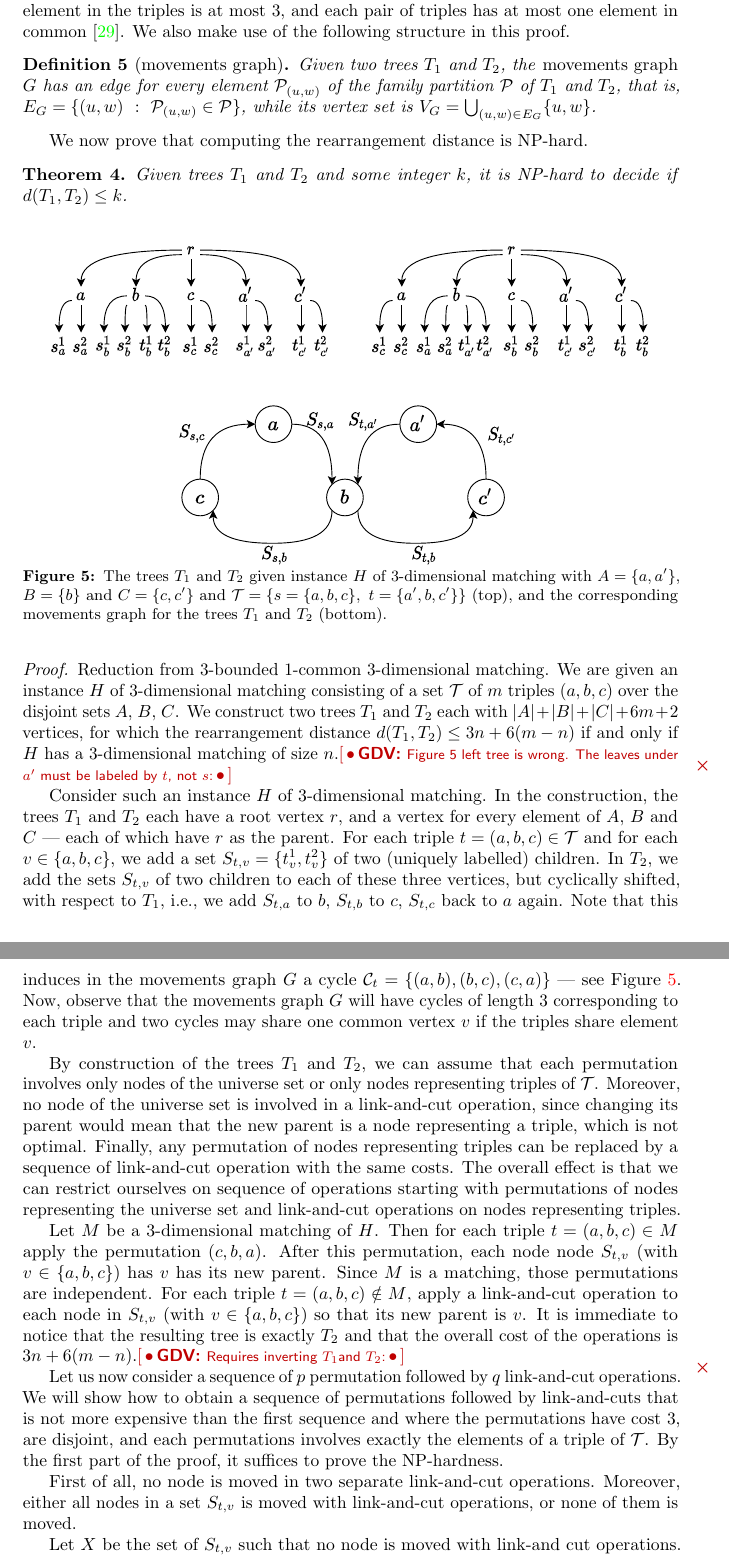
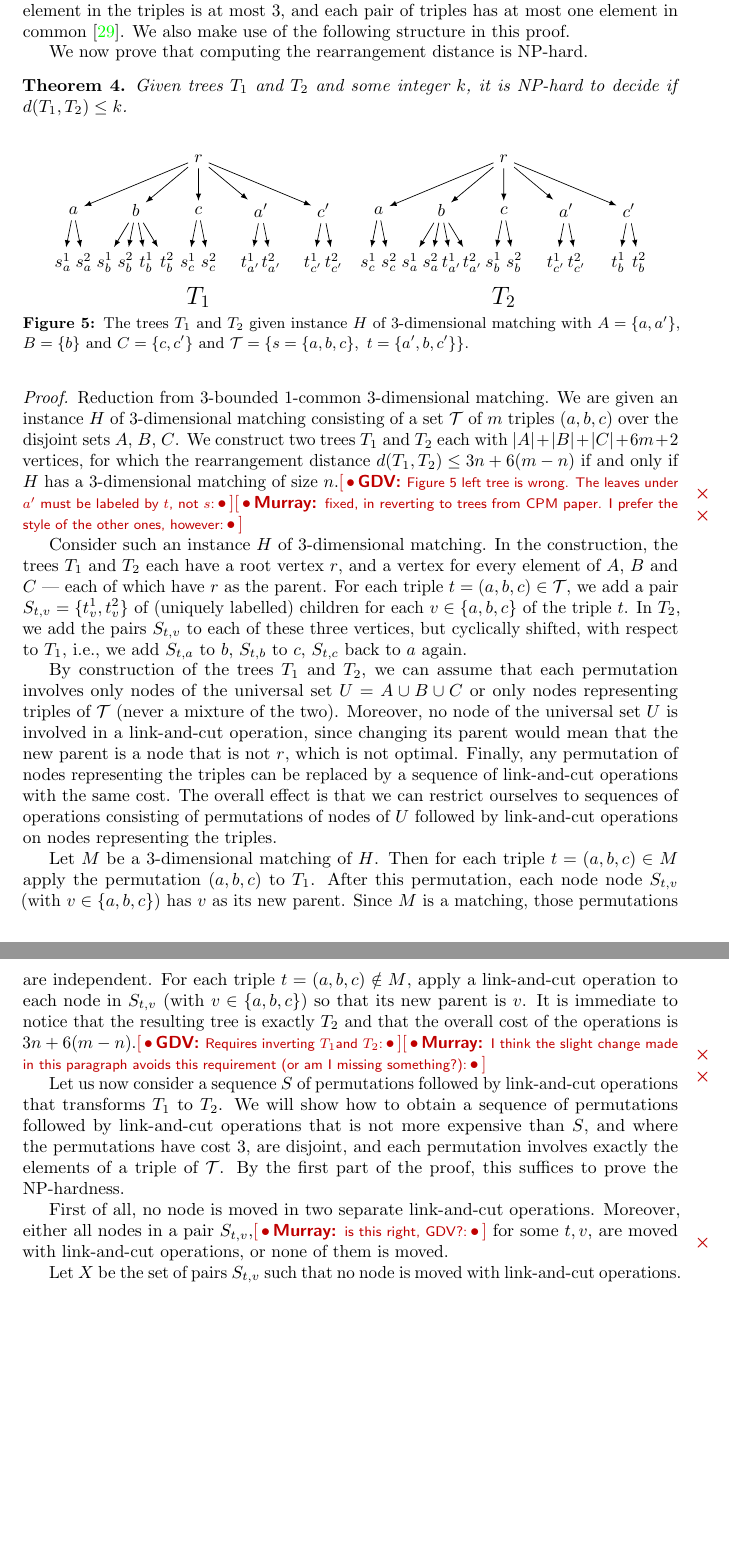
Before and after one commit to AlgoLab/Rearrangement-Distances, a LaTeX document (main.tex): two parts of pages 13 and 14 of 26, joined at a grey line, cut so that both start at the same text, the shorter picture padded with empty space. Compiled offline with pdfLaTeX.

Commit message:
iteration of the NP-completeness proof + some comments

```diff
--- a/main.tex
+++ b/main.tex
@@ -93,6 +103,7 @@
     \textsf{\footnotesize#2}\,\textbullet\,]}%
 }
 \newcommand{\gdv}[1]{\notaestesa{GDV}{#1:}}
+\newcommand{\murray}[1]{\notaestesa{Murray}{#1:}}
 
 \title{Rearrangement Distances}
 \author{giuliabernardini.morg }
@@ -754,33 +768,34 @@ graph.
 \end{figure}
 
 \section{Rearrangement Distance}\label{sec:rearrangement}
-We first show that deciding the rearrangement distance between two trees is NP-hard, via a reduction from 3-dimensional
-matching, one of Karp's 21 NP-complete
-problems~\cite{karp1972reducibility}.
+
+We first show that deciding the rearrangement distance between two
+trees is NP-hard, via a reduction from 3-dimensional matching, one of
+Karp's 21 NP-complete problems~\cite{karp1972reducibility}.
 
 In 3-dimensional matching, we are given three disjoint sets $A$, $B$
-and $C$, along with a set $\cT$ of triples $(a,b,c)$, such that
-$a \in A$, $b \in B$ and $c \in C$: essentially, a 3-uniform
-hypergraph $H$.  A \emph{matching} is then a subset
-$\cM \subseteq \cT$ such that for every two triples $(a,b,c) \in \cM$,
-$(a',b',c') \in \cM$, it follows that $a \neq a'$, $b \neq b'$ and
-$c \neq c'$, that is, all triples of $\cM$ are pairwise disjoint.  It
-is then NP-hard to decide for a given $k$ if there is a matching $\cM$
-of size $k$~\cite{karp1972reducibility}, even in the case of 3-bounded 1-common
-3-dimensional matching, which is a restriction of the problem where
-the number of occurrences of an element in the triples is at most 3,
-and each pair of triples has at most one element in
+and $C$, along with a set $\cT$ of triples $(a,b,c)$, such that $a \in
+A$, $b \in B$ and $c \in C$: essentially, a 3-uniform hypergraph $H$.
+A \emph{matching} is then a subset $\cM \subseteq \cT$ such that for
+every two triples $(a,b,c) \in \cM$, $(a',b',c') \in \cM$, it follows
+that $a \neq a'$, $b \neq b'$ and $c \neq c'$, that is, all triples of
+$\cM$ are pairwise disjoint.  It is then NP-hard to decide for a given
+$k$ if there is a matching $\cM$ of size
+$k$~\cite{karp1972reducibility}, even in the case of 3-bounded
+1-common 3-dimensional matching, which is a restriction of the problem
+where the number of occurrences of any element in the triples is at
+most 3, and each pair of triples has at most one element in
 common~\cite{jiang-2015-approximation}.  We also make use of the
 following structure in this proof.
 
-\begin{definition}[movements graph]
-  \label{definition:movements}
-  Given two trees $T_1$ and $T_2$, the
-  \emph{movements graph} $G$ has an edge for every element
-  $\cP_{(u,w)}$ of the family partition $\cP$ of $T_1$ and $T_2$, that
-  is, $E_G = \{ (u,w) ~:~ \cP_{(u,w)} \in \cP \}$, while its vertex
-  set is $V_G = \bigcup_{(u,w) \in E_G} \{u,w\}$.
-\end{definition}
+%\begin{definition}[movements graph]
+%  \label{definition:movements}
+%  Given two trees $T_1$ and $T_2$, the
+%  \emph{movements graph} $G$ has an edge for every element
+%  $\cP_{(u,w)}$ of the family partition $\cP$ of $T_1$ and $T_2$, that
+%  is, $E_G = \{ (u,w) ~:~ \cP_{(u,w)} \in \cP \}$, while its vertex
+%  set is $V_G = \bigcup_{(u,w) \in E_G} \{u,w\}$.
+%\end{definition}
 
 We now prove that computing the rearrangement distance is NP-hard.
 
@@ -789,14 +804,66 @@ We now prove that computing the rearrangement distance is NP-hard.
   Given trees $T_1$ and $T_2$ and some integer
   $k$, it is NP-hard to decide if $d(T_1, T_2) \leq k$.
 \end{theorem}
+
 \begin{figure}[ht]
+
+  \tikzset{
+    level 1/.style={
+      sibling distance=1.8cm,
+    },
+    level 2/.style={
+      sibling distance=.6cm,
+    },
+  }
+
   \centering
-  \includegraphics[width= \linewidth]{Fig/NPtrees.pdf}
-  \caption[Reduction from 3D matching]{The trees $\Tone$ and $\Ttwo$ given instance $H$ of
-    3-dimensional matching with $A=\{a,a'\}$, $B=\{b\}$ and
-    $C=\{c,c'\}$ and $\cT=\{s = \{a,b,c\}, ~ t = \{a',b,c'\}\}$ (top),
-    and the corresponding movements graph for the trees $\Tone$ and
-    $\Ttwo$ (bottom).}
+  \begin{tikzpicture}[scale=0.7]
+    \node (root) {$r$}
+    child { node {$a$}
+      child { node {$s_a^1$} }
+      child { node {$s_a^2$} } }
+    child { node {$b$}
+      child { node {$s_b^1$} }
+      child { node {$s_b^2$} }
+      child { node {$t_b^1$} }
+      child { node {$t_b^2$} } }
+    child { node {$c$}
+      child { node {$s_c^1$} }
+      child { node {$s_c^2$} } }
+    child { node {$a'$}
+      child { node {$t_{a'}^1$} }
+      child { node {$t_{a'}^2$} } }
+    child { node {$c'$}
+      child { node {$t_{c'}^1$} }
+      child { node {$t_{c'}^2$} } } ;
+    \node[draw=none] at (0,-4) {\Large $\Tone$} ;
+  \end{tikzpicture}
+  \begin{tikzpicture}[scale=0.7]
+    \node (root) {$r$}
+    child { node {$a$}
+      child { node {$s_c^1$} }
+      child { node {$s_c^2$} } }
+    child { node {$b$}
+      child { node {$s_a^1$} }
+      child { node {$s_a^2$} }
+      child { node {$t_{a'}^1$} }
+      child { node {$t_{a'}^2$} } }
+    child { node {$c$}
+      child { node {$s_b^1$} }
+      child { node {$s_b^2$} } }
+    child { node {$a'$}
+      child { node {$t_{c'}^1$} }
+      child { node {$t_{c'}^2$} } }
+    child { node {$c'$}
+      child { node {$t_b^1$} }
+      child { node {$t_b^2$} } } ;
+    \node[draw=none] at (0,-4) {\Large $\Ttwo$} ;
+  \end{tikzpicture}
+
+  \caption[Reduction from 3D matching]{The trees $\Tone$ and $\Ttwo$
+    given instance $H$ of 3-dimensional matching with $A=\{a,a'\}$,
+    $B=\{b\}$ and $C=\{c,c'\}$ and $\cT=\{s = \{a,b,c\}, ~ t =
+    \{a',b,c'\}\}$.}
   \label{fig:reductionNP}
 \end{figure}
 
@@ -807,43 +874,67 @@ We now prove that computing the rearrangement distance is NP-hard.
   We construct two trees $\Tone$ and $\Ttwo$ each with $|A| + |B| +
   |C| + 6m + 2$ vertices, for which the rearrangement distance
   $d(\Tone, \Ttwo) \leq 3n + 6(m-n)$ if and only if $H$ has a
-  3-dimensional matching of size $n$.\gdv{Figure 5 left tree is wrong. The leaves under $a'$ must be labeled by $t$, not $s$}
+  3-dimensional matching of size $n$.\gdv{Figure 5 left tree is
+    wrong. The leaves under $a'$ must be labeled by $t$, not
+    $s$}\murray{fixed, in reverting to trees from CPM paper.  I prefer
+    the style of the other ones, however}
 
+  Consider such an instance $H$ of 3-dimensional matching.  In the
+  construction, the trees $\Tone$ and $\Ttwo$ each have a root vertex
+  $r$, and a vertex for every element of $A$, $B$ and $C$ --- each of
+  which have $r$ as the parent.  For each triple $t=(a,b,c)\in
+  \mathcal{T}$, we add a pair $S_{t,v} = \{t_v^1, t_v^2\}$ of
+  (uniquely labelled) children for each $v \in \{a,b,c\}$ of the
+  triple $t$.  In $\Ttwo$, we add the pairs $S_{t,v}$ to each of these
+  three vertices, but cyclically shifted, with respect to $\Tone$,
+  i.e., we add $S_{t,a}$ to $b$, $S_{t,b}$ to $c$, $S_{t,c}$ back to
+  $a$ again.
 
-  Consider such an instance $H$ of 3-dimensional matching.
-  In the construction, the trees $\Tone$ and $\Ttwo$ each have a root
-  vertex $r$, and a vertex for every element of $A$, $B$ and $C$ ---
-  each of which have $r$ as the parent.
-  For each triple $t=(a,b,c)\in \mathcal{T}$ and for each $v \in \{a,b,c\}$, we add a set $S_{t,v} = \{t_v^1, t_v^2\}$ of
-  two (uniquely labelled) children.  In $\Ttwo$, we add the sets
-  $S_{t,v}$ of two children to each of these three vertices, but
-  cyclically shifted, with respect to $\Tone$, i.e., we add $S_{t,a}$
-  to $b$, $S_{t,b}$ to $c$, $S_{t,c}$ back to $a$ again.  Note that
-  this induces in the movements graph $G$ a cycle
-  $\cC_t = \{(a,b), (b,c), (c,a)\}$ --- see
-  Figure~\ref{fig:reductionNP}.  Now, observe that the movements graph
-  $G$ will have cycles of length $3$ corresponding to each triple and
-  two cycles may share one common vertex $v$ if the triples share
-  element $v$.
+  By construction of the trees \Tone{} and \Ttwo, we can assume that
+  each permutation involves only nodes of the universal set $U = A
+  \cup B \cup C$ or only nodes representing triples of $\cT$ (never a
+  mixture of the two).  Moreover, no node of the universal set $U$ is
+  involved in a link-and-cut operation, since changing its parent
+  would mean that the new parent is a node that is not $r$, which is
+  not optimal.  Finally, any permutation of nodes representing the
+  triples can be replaced by a sequence of link-and-cut operations
+  with the same cost.  The overall effect is that we can restrict
+  ourselves to sequences of operations consisting of permutations of
+  nodes of $U$ followed by link-and-cut operations on nodes
+  representing the triples.
 
-  By construction of the trees \Tone{} and \Ttwo, we can assume that each permutation involves only nodes of the universe set or only nodes representing triples of $\mathcal{T}$.
-  Moreover, no node of the universe set is involved in a link-and-cut operation, since changing its parent would mean that the new parent is a node representing a triple, which is not optimal.
-  Finally, any permutation of nodes representing triples can be replaced by a sequence of link-and-cut operation with the same costs.
-  The overall effect is that we can restrict ourselves on sequence of operations starting with permutations of nodes representing the universe set and link-and-cut operations on nodes representing triples.
+  Let $M$ be a 3-dimensional matching of $H$.  Then for each triple
+  $t=(a,b,c) \in M$ apply the permutation $(a,b,c)$ to $\Tone$.  After
+  this permutation, each node node $S_{t,v}$ (with $v\in \{a,b,c\}$)
+  has $v$ as its new parent.  Since $M$ is a matching, those
+  permutations are independent.  For each triple $t=(a,b,c) \notin M$,
+  apply a link-and-cut operation to each node in $S_{t,v}$ (with $v\in
+  \{a,b,c\}$) so that its new parent is $v$.  It is immediate to
+  notice that the resulting tree is exactly $T_2$ and that the overall
+  cost of the operations is $3n + 6(m - n)$.\gdv{Requires inverting
+    \Tone and \Ttwo}\murray{I think the slight change made in this
+    paragraph avoids this requirement (or am I missing something?)}
 
-  Let $M$ be a 3-dimensional matching of $H$.
-  Then for each triple $t=(a,b,c)\in M$ apply the permutation $(c,b,a)$.
-  After this permutation, each node node $S_{t,v}$ (with $v\in \{a,b,c\}$) has $v$ has its new parent.
-  Since $M$ is a matching, those permutations are independent.
-  For each triple $t=(a,b,c)\notin M$, apply a link-and-cut operation to each node in $S_{t,v}$ (with $v\in \{a,b,c\}$) so that its new parent is $v$.
-  It is immediate to notice that the resulting tree is exactly $T_2$ and that the overall cost of the operations is $3n + 6(m - n)$.\gdv{Requires inverting \Tone and \Ttwo}
+  Let us now consider a sequence $S$ of permutations followed by
+  link-and-cut operations that transforms $\Tone$ to $\Ttwo$.  We will
+  show how to obtain a sequence of permutations followed by
+  link-and-cut operations that is not more expensive than $S$, and
+  where the permutations have cost 3, are disjoint, and each
+  permutation involves exactly the elements of a triple of $\cT$.  By
+  the first part of the proof, this suffices to prove the NP-hardness.
 
-  Let us now consider a sequence of $p$ permutation followed by $q$ link-and-cut operations.
-  We will show how to obtain a sequence of permutations followed by link-and-cuts that is not more expensive than the first sequence and where the permutations have cost 3, are disjoint, and each permutations involves exactly the elements of a triple of $\mathcal{T}$. By the first part of the proof, it suffices to prove the NP-hardness.
+  First of all, no node is moved in two separate link-and-cut
+  operations.  Moreover, either all nodes in a pair
+  $S_{t,v}$,\murray{is this right, GDV?} for some $t, v$, are moved
+  with link-and-cut operations, or none of them is moved.
 
-First of all, no node is moved in two separate link-and-cut operations.
-Moreover, either all nodes in a set $S_{t,v}$ is moved with link-and-cut operations, or none of them is moved.
+  Let $X$ be the set of pairs $S_{t,v}$ such that no node is moved
+  with link-and-cut operations.  By the construction of our reduction
+  and the fact that the instance is 3-bounded and 1-common, the triple
+  $t$ associated with each pair $S_{t,v}$ of $X$ appears in exactly
+  one permutation.\murray{not sure if I follow this statement} Let $P$
+  be the set of such triples.  Hence replacing the permutation with a
+  sequence of permutations, one for each triple in $P$, results in a
+  sequence where the permutations have cost 3, are disjoint, and each
+  permutation involves exactly the elements of a triple of $\cT$.
 
-Let $X$ be the set of $S_{t,v}$ such that no node is moved with link-and cut operations.
-By the construction of our reduction and the fact that the instance is 3-bounded and 1-common, the triple $t$ of each set $S_{t,v}$ of $X$ appears in exactly one permutation. Let $P$ be the set of such triples
-Hence replacing the permutation with a sequence of permutations, one for each triple in $P$, results in a sequence where the permutations have cost 3, are disjoint, and each permutations involves exactly the elements of a triple of $\mathcal{T}$.
```
Also changed, not shown: main.tex (30 more changed lines).
